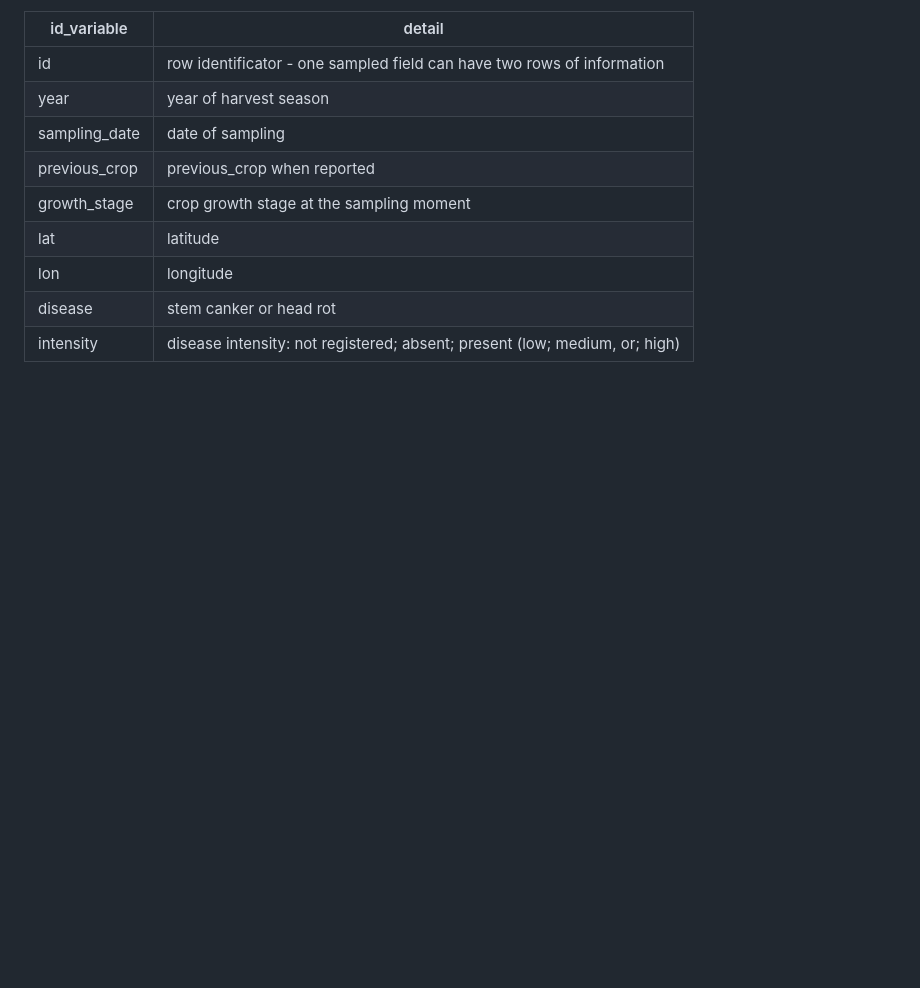
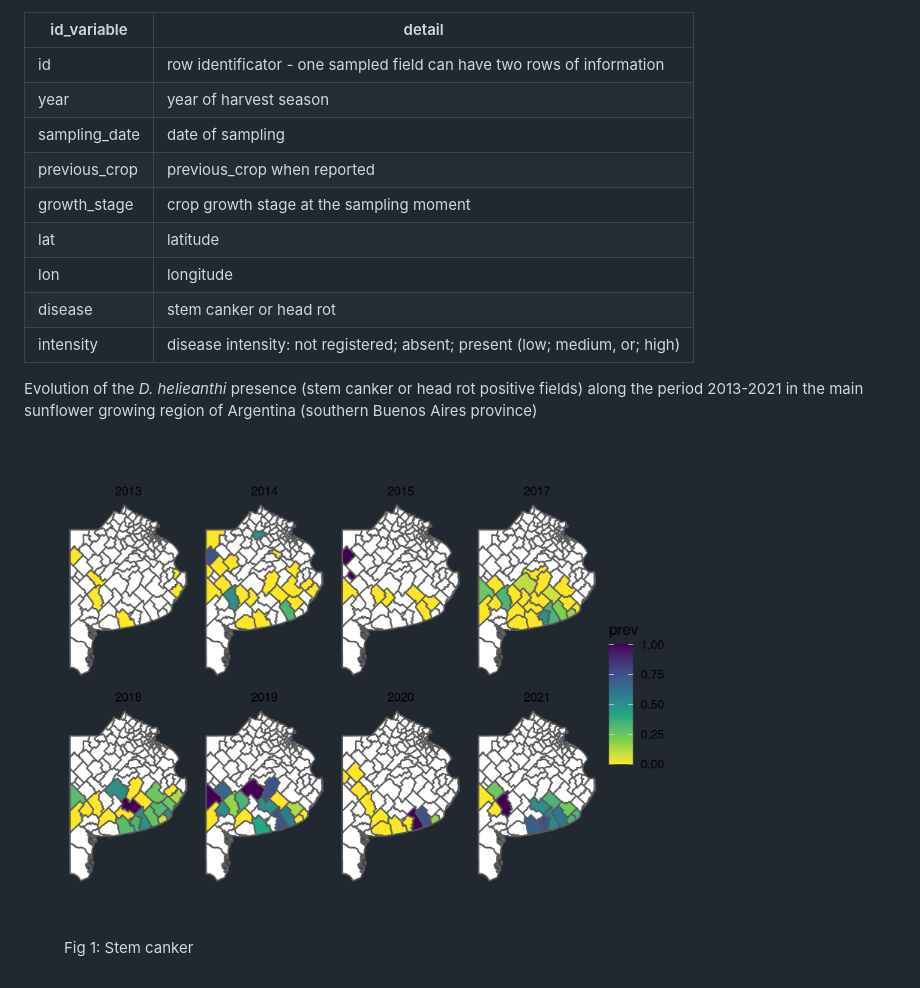
Before and after one commit to juanchiem/phomopsis_sunflower, a Markdown page: README.md, the part around the change printed below. Drawn GitHub-style; pictures changed too: figures/mapa_evol.png (added); blank space fills up the shorter version.

Commit message:
map

```diff
--- a/README.md
+++ b/README.md
@@ -34,3 +33,10 @@ Variables coding contained in dat_geo imported through `load("data/tidy_dat.RDat
 | lon     | longitude |
 | disease | stem canker or head rot |
 | intensity     | disease intensity: not registered; absent; present (low; medium, or; high)  |
+
+Evolution of the *D. helieanthi* presence (stem canker or head rot positive fields) along the period 2013-2021 in the main sunflower growing region of Argentina (southern Buenos Aires province)
+
+<figure>
+   <img src="figures/mapa_evol.png" width="600" height="450">
+   <figcaption>Fig 1: Stem canker</figcaption>
+</figure>
```
Also changed, not shown: other parts of README.md (+0 -1 lines).
